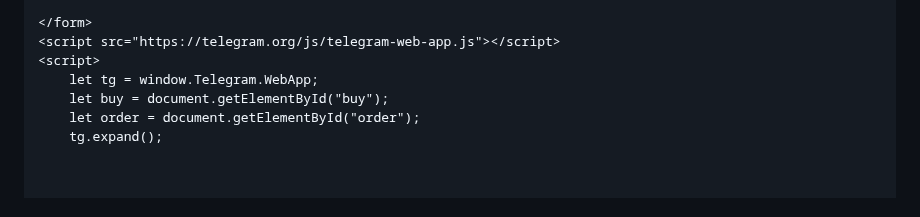
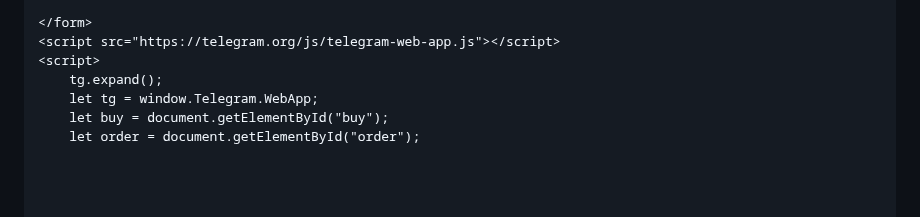
Before and after one commit to Avcilive/NoXeon.github.io, a Markdown page: README.md, the part around the change. GitHub-like rendering.

```diff
--- a/README.md
+++ b/README.md
@@ -105,10 +105,11 @@
     </form>
     <script src="https://telegram.org/js/telegram-web-app.js"></script>
     <script>
+        tg.expand();
         let tg = window.Telegram.WebApp;
         let buy = document.getElementById("buy");
         let order = document.getElementById("order");
-        tg.expand();
+
 
 
 
```
